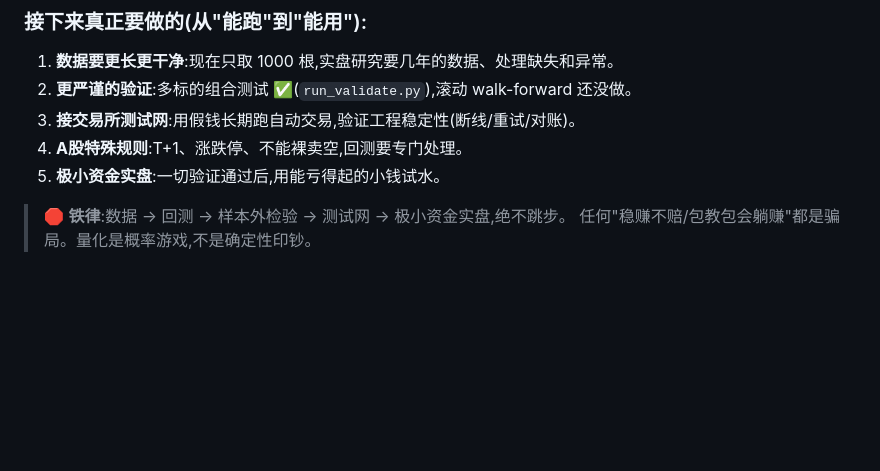
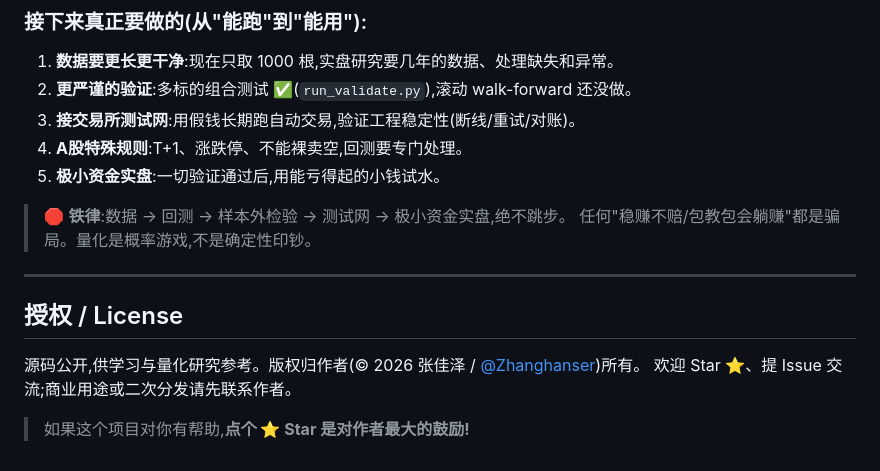
Before and after one commit to Zhanghanser/quantify, a Markdown page: README.md, the part around one of its changes. GitHub-like rendering; blank space fills up the shorter version.

```diff
--- a/README.md
+++ b/README.md
@@ -195,3 +256,12 @@ quantify/
 
 > 🛑 **铁律**:数据 → 回测 → 样本外检验 → 测试网 → 极小资金实盘,绝不跳步。
 > 任何"稳赚不赔/包教包会躺赚"都是骗局。量化是概率游戏,不是确定性印钞。
+
+---
+
+## 授权 / License
+
+源码公开,供学习与量化研究参考。版权归作者(© 2026 张佳泽 / [@Zhanghanser](https://github.com/Zhanghanser))所有。
+欢迎 Star ⭐、提 Issue 交流;商业用途或二次分发请先联系作者。
+
+> 如果这个项目对你有帮助,**点个 ⭐ Star 是对作者最大的鼓励!**
```
Also changed, not shown: other parts of README.md (+75 -14 lines), docs/screenshots/decision-desk.png (added), docs/screenshots/terminal.png (added), 1 other file.
